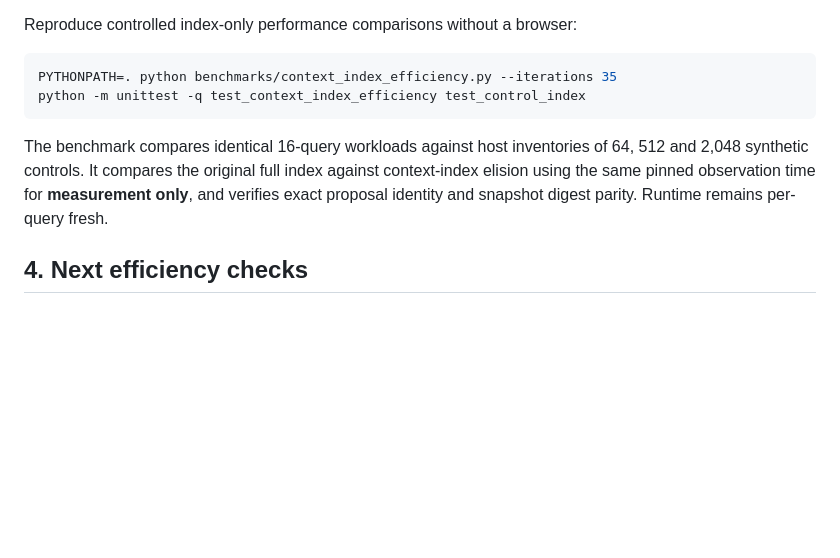
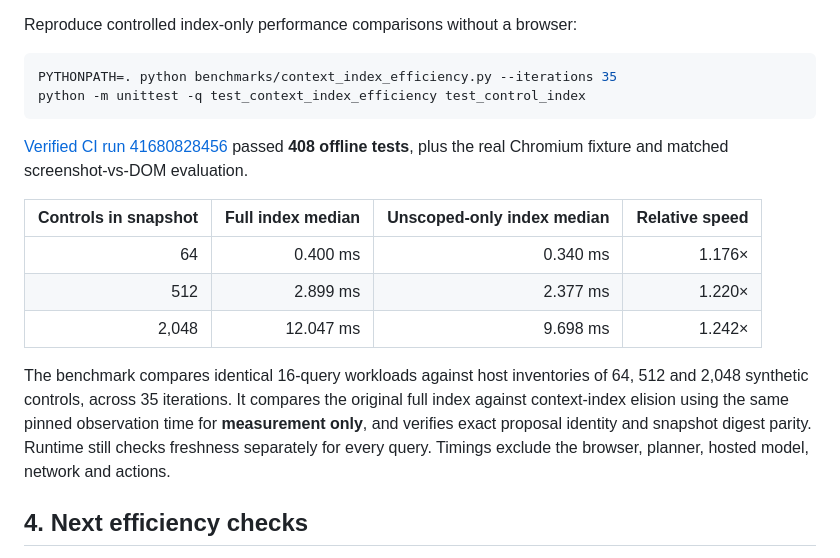
Before and after one commit to marceli1404/tavi, a Markdown page: Features-planner-token-efficiency.md, the part around the change. Drawn GitHub-style; blank space fills up the shorter version.

Commit message:
docs(cpu): add benchmarked 1.18–1.24x index gains and confirmed 408-test safety regression pass

````diff
--- a/Features-planner-token-efficiency.md
+++ b/Features-planner-token-efficiency.md
@@ -106,11 +106,23 @@ PYTHONPATH=. python benchmarks/context_index_efficiency.py --iterations 35
 python -m unittest -q test_context_index_efficiency test_control_index
 ```
 
+[Verified CI run 41680828456](https://github.com/marceli1404/tavi/actions/runs/41680828456)
+passed **408 offline tests**, plus the real Chromium fixture and matched
+screenshot-vs-DOM evaluation.
+
+| Controls in snapshot | Full index median | Unscoped-only index median | Relative speed |
+|---:|---:|---:|---:|
+| 64 | 0.400 ms | 0.340 ms | 1.176× |
+| 512 | 2.899 ms | 2.377 ms | 1.220× |
+| 2,048 | 12.047 ms | 9.698 ms | 1.242× |
+
 The benchmark compares identical 16-query workloads against host
-inventories of 64, 512 and 2,048 synthetic controls. It compares the
-original full index against context-index elision using the same pinned
-observation time for **measurement only**, and verifies exact proposal
-identity and snapshot digest parity. Runtime remains per-query fresh.
+inventories of 64, 512 and 2,048 synthetic controls, across 35 iterations.
+It compares the original full index against context-index elision using
+the same pinned observation time for **measurement only**, and verifies
+exact proposal identity and snapshot digest parity. Runtime still checks
+freshness separately for every query. Timings exclude the browser, planner,
+hosted model, network and actions.
 
 ## 4. Next efficiency checks
 
````
